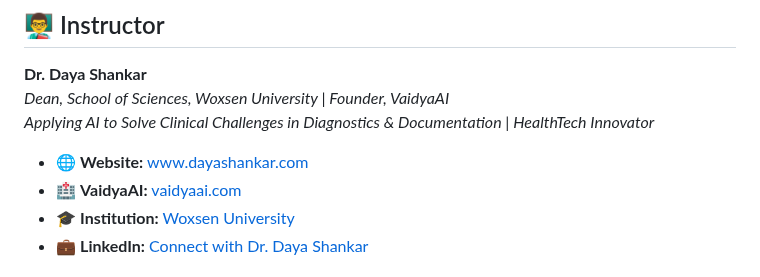
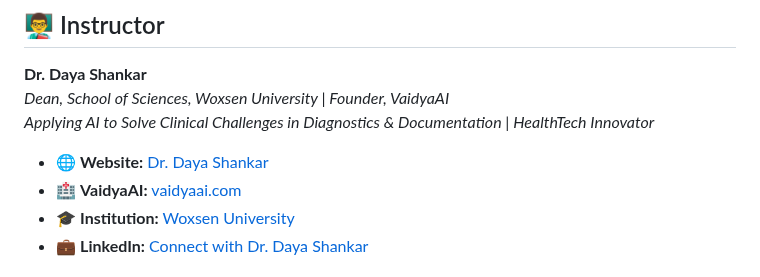
Before and after one commit to dayashankar-ai/interactive-deep-learning-lectures, a Markdown page: README.md, the part around the change. Drawn GitHub-style.

Commit message:
Website Name changes

```diff
--- a/README.md
+++ b/README.md
@@ -14,7 +14,7 @@
 *Dean, School of Sciences, Woxsen University | Founder, VaidyaAI*
 *Applying AI to Solve Clinical Challenges in Diagnostics & Documentation | HealthTech Innovator*
 
-- 🌐 **Website:** [www.dayashankar.com](https://www.drdayashankar.in)
+- 🌐 **Website:** [Dr. Daya Shankar](https://www.drdayashankar.in)
 - 🏥 **VaidyaAI:** [vaidyaai.com](https://vaidyaai.com)
 - 🎓 **Institution:** [Woxsen University](https://woxsen.edu.in)
 - 💼 **LinkedIn:** [Connect with Dr. Daya Shankar](https://www.linkedin.com/in/daya-shankar-tiwary)
```
